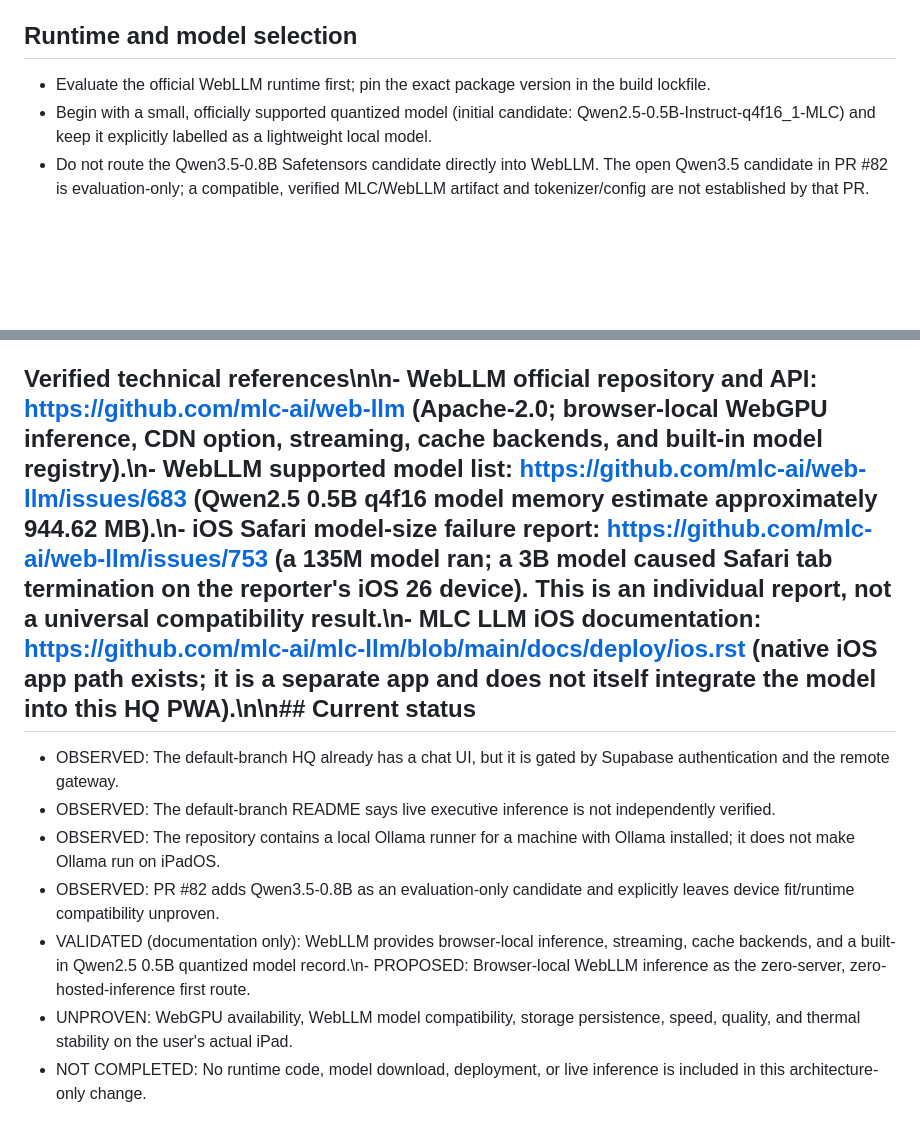
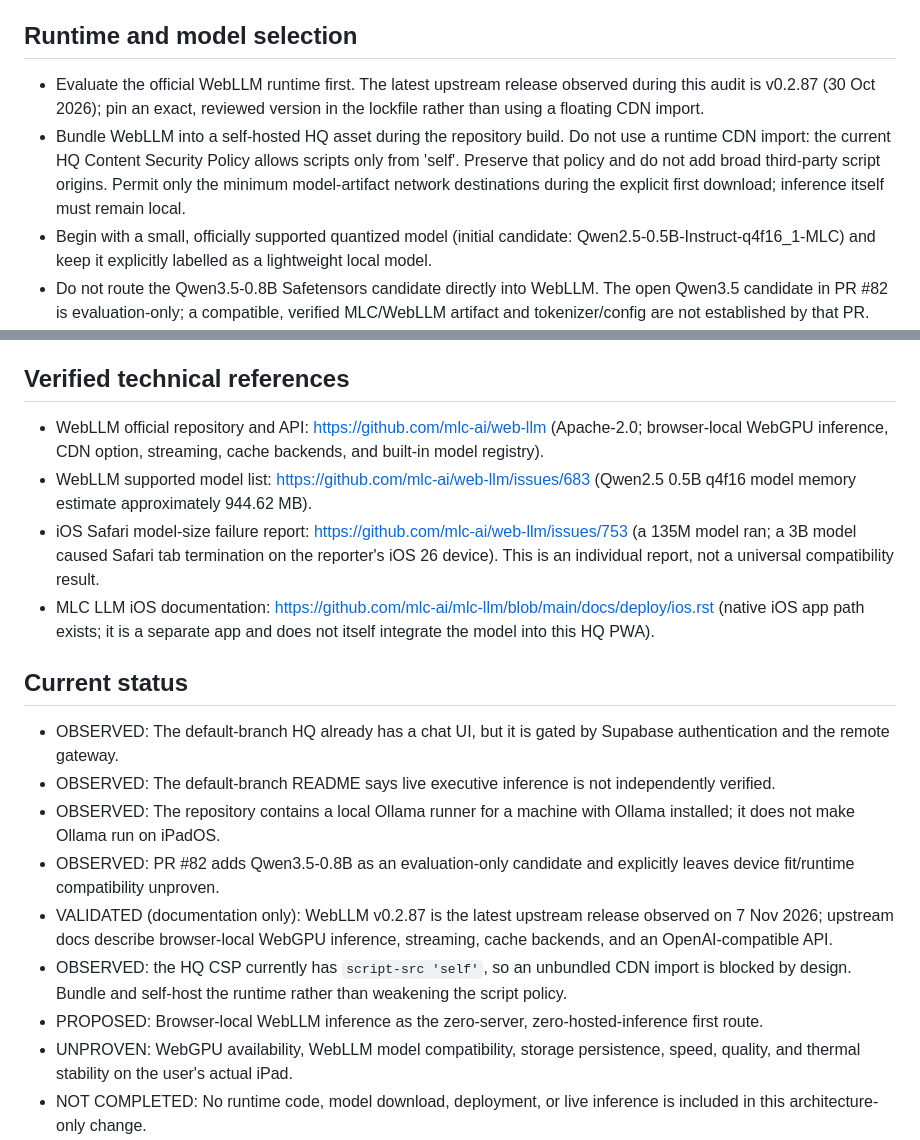
Before and after one commit to sampasonko2011-blip/JARVIS-X, a Markdown page: docs/zero-cost-local-hq-chat.md, 2 parts joined by grey strips. GitHub-like rendering; blank space fills up the shorter version.

Commit message:
docs(hq): pin WebLLM integration constraints and preserve CSP

```diff
--- a/docs/zero-cost-local-hq-chat.md
+++ b/docs/zero-cost-local-hq-chat.md
@@ -16,7 +16,8 @@ WebLLM runs model inference in the browser using WebGPU and provides an OpenAI-c
 
 ## Runtime and model selection
 
-- Evaluate the official WebLLM runtime first; pin the exact package version in the build lockfile.
+- Evaluate the official WebLLM runtime first. The latest upstream release observed during this audit is v0.2.87 (30 Oct 2026); pin an exact, reviewed version in the lockfile rather than using a floating CDN import.
+- Bundle WebLLM into a self-hosted HQ asset during the repository build. Do not use a runtime CDN import: the current HQ Content Security Policy allows scripts only from 'self'. Preserve that policy and do not add broad third-party script origins. Permit only the minimum model-artifact network destinations during the explicit first download; inference itself must remain local.
 - Begin with a small, officially supported quantized model (initial candidate: Qwen2.5-0.5B-Instruct-q4f16_1-MLC) and keep it explicitly labelled as a lightweight local model.
 - Do not route the Qwen3.5-0.8B Safetensors candidate directly into WebLLM. The open Qwen3.5 candidate in PR #82 is evaluation-only; a compatible, verified MLC/WebLLM artifact and tokenizer/config are not established by that PR.
 - A stronger 1–1.5B candidate may be evaluated only after device memory, load time, generation speed, thermal behavior, and task quality are measured on the actual iPad.
@@ -82,12 +83,21 @@ Local chat history and Memory OS are distinct:
 5. Perform the physical iPad Safari test before claiming local inference works.
 6. Only then consider model promotion, persistent encrypted memory sync, and local specialist orchestration.
 
-## Verified technical references\n\n- WebLLM official repository and API: https://github.com/mlc-ai/web-llm (Apache-2.0; browser-local WebGPU inference, CDN option, streaming, cache backends, and built-in model registry).\n- WebLLM supported model list: https://github.com/mlc-ai/web-llm/issues/683 (Qwen2.5 0.5B q4f16 model memory estimate approximately 944.62 MB).\n- iOS Safari model-size failure report: https://github.com/mlc-ai/web-llm/issues/753 (a 135M model ran; a 3B model caused Safari tab termination on the reporter's iOS 26 device). This is an individual report, not a universal compatibility result.\n- MLC LLM iOS documentation: https://github.com/mlc-ai/mlc-llm/blob/main/docs/deploy/ios.rst (native iOS app path exists; it is a separate app and does not itself integrate the model into this HQ PWA).\n\n## Current status
+## Verified technical references
+
+- WebLLM official repository and API: https://github.com/mlc-ai/web-llm (Apache-2.0; browser-local WebGPU inference, CDN option, streaming, cache backends, and built-in model registry).
+- WebLLM supported model list: https://github.com/mlc-ai/web-llm/issues/683 (Qwen2.5 0.5B q4f16 model memory estimate approximately 944.62 MB).
+- iOS Safari model-size failure report: https://github.com/mlc-ai/web-llm/issues/753 (a 135M model ran; a 3B model caused Safari tab termination on the reporter's iOS 26 device). This is an individual report, not a universal compatibility result.
+- MLC LLM iOS documentation: https://github.com/mlc-ai/mlc-llm/blob/main/docs/deploy/ios.rst (native iOS app path exists; it is a separate app and does not itself integrate the model into this HQ PWA).
+
+## Current status
 
 - OBSERVED: The default-branch HQ already has a chat UI, but it is gated by Supabase authentication and the remote gateway.
 - OBSERVED: The default-branch README says live executive inference is not independently verified.
 - OBSERVED: The repository contains a local Ollama runner for a machine with Ollama installed; it does not make Ollama run on iPadOS.
 - OBSERVED: PR #82 adds Qwen3.5-0.8B as an evaluation-only candidate and explicitly leaves device fit/runtime compatibility unproven.
-- VALIDATED (documentation only): WebLLM provides browser-local inference, streaming, cache backends, and a built-in Qwen2.5 0.5B quantized model record.\n- PROPOSED: Browser-local WebLLM inference as the zero-server, zero-hosted-inference first route.
+- VALIDATED (documentation only): WebLLM v0.2.87 is the latest upstream release observed on 7 Nov 2026; upstream docs describe browser-local WebGPU inference, streaming, cache backends, and an OpenAI-compatible API.
+- OBSERVED: the HQ CSP currently has `script-src 'self'`, so an unbundled CDN import is blocked by design. Bundle and self-host the runtime rather than weakening the script policy.
+- PROPOSED: Browser-local WebLLM inference as the zero-server, zero-hosted-inference first route.
 - UNPROVEN: WebGPU availability, WebLLM model compatibility, storage persistence, speed, quality, and thermal stability on the user's actual iPad.
 - NOT COMPLETED: No runtime code, model download, deployment, or live inference is included in this architecture-only change.
```
